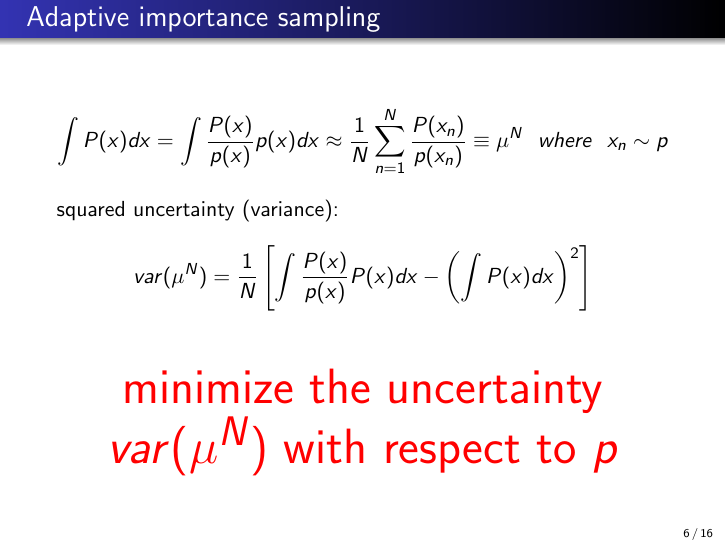
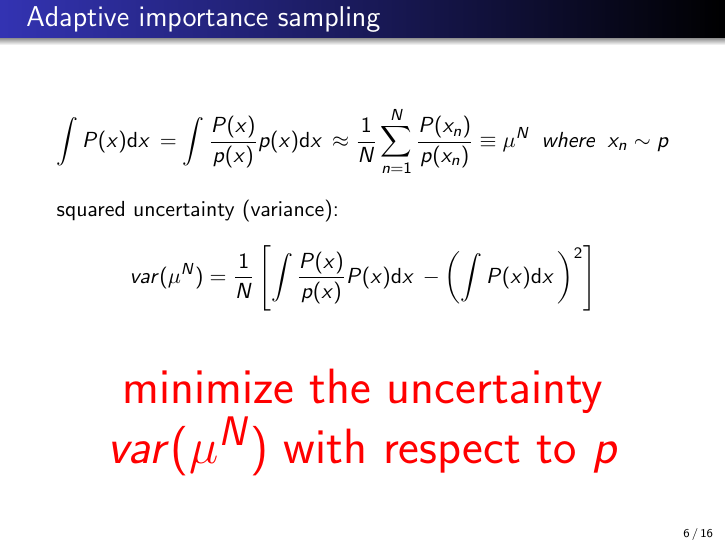
Before and after one commit to jPhy/master_thesis, LaTeX slides (presentation.tex): page 21 of 52. Compiled offline with pdfLaTeX.

Commit message:
make every differential "d" upright using Fred's macro

```diff
--- a/presentation.tex
+++ b/presentation.tex
@@ -27,7 +27,8 @@
 \newcommand{\wilsonctenp}{\mathcal{C} ^{\prime} _{10}}
 \newcommand{\errorasymm}[3]{#1 \substack{\hspace{.05em} \scriptscriptstyle + \hspace{.05em} #2 \\ \scriptscriptstyle -#3} } % asymmetric uncertainties
 \newcommand{\gauss}{\mathcal{N}}
-\newcommand{\rmdx}[1]{\mbox{d} #1 \,} % differential d
+\newcommand{\diffd}[1]{\mbox{d} #1 \,} % differential d
+\newcommand{\dx}{\diffd{x}}
 \newcommand{\samples}{\boldsymbol{X}}
 \newcommand{\red}[1]{\textcolor{red}{#1}}
 
```
Also changed, not shown: presentation.tex (4 more changed lines).
